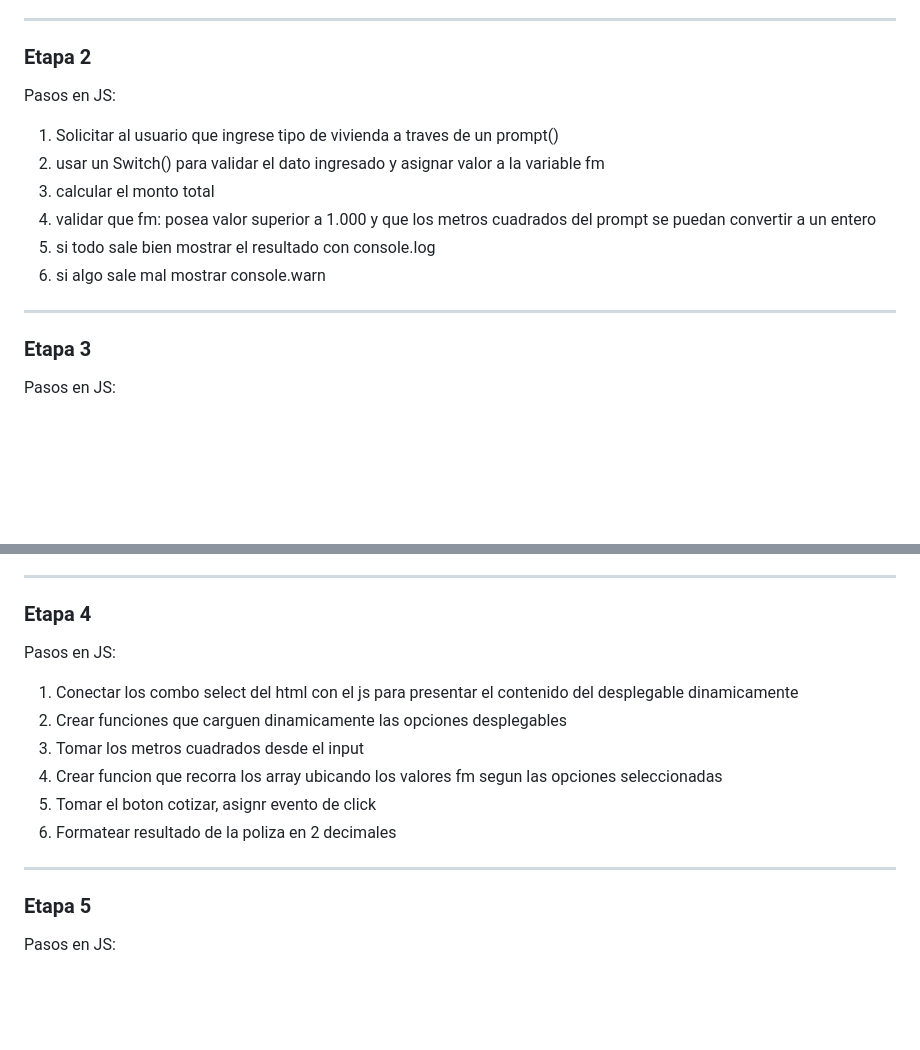
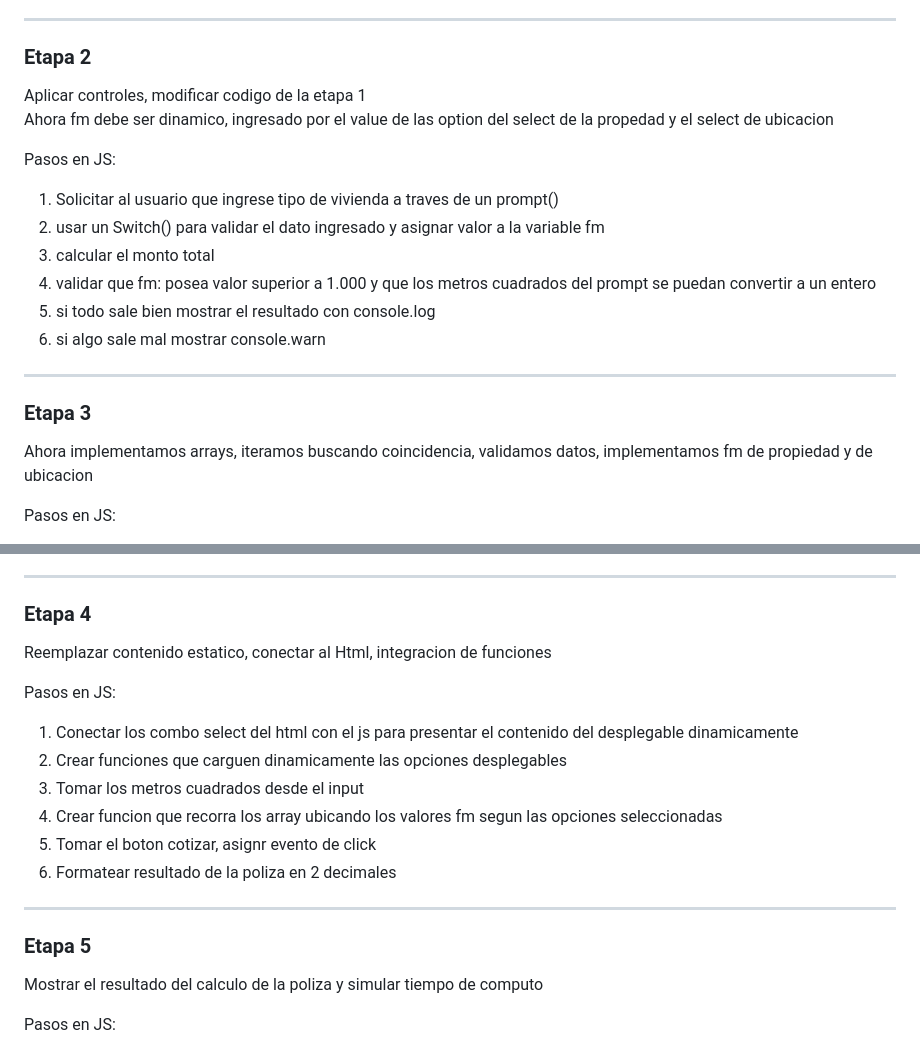
Before and after one commit to sofia-dcm-ar/EducationIT-Integrador-JavaScriptDesde0, a Markdown page: README.md, 2 parts joined by grey strips. Rendered like a GitHub page; blank space fills up the shorter version.

Commit message:
Update README with project stages and steps
Added steps for stages 2 to 5 of the project, detailing dynamic input handling, array implementation, and HTML integration.

```diff
--- a/README.md
+++ b/README.md
@@ -48,6 +48,8 @@ Pasos en JS:
 ---
 
 ### Etapa 2
+Aplicar controles, modificar codigo de la etapa 1
+Ahora fm debe ser dinamico, ingresado por el value de las option del select de la propedad y el select de ubicacion
 
 Pasos en JS:
 
@@ -61,6 +63,7 @@ Pasos en JS:
 ---
 
 ### Etapa 3
+Ahora implementamos arrays, iteramos buscando coincidencia, validamos datos, implementamos fm de propiedad y de ubicacion
 
 Pasos en JS:
 
@@ -78,6 +81,7 @@ Pasos en JS:
 ---
 
 ### Etapa 4
+Reemplazar contenido estatico, conectar al Html, integracion de funciones
 
 Pasos en JS:
 
@@ -91,6 +95,7 @@ Pasos en JS:
 ---
 
 ### Etapa 5
+Mostrar el resultado del calculo de la poliza y simular tiempo de computo
 
 Pasos en JS:
 
```
